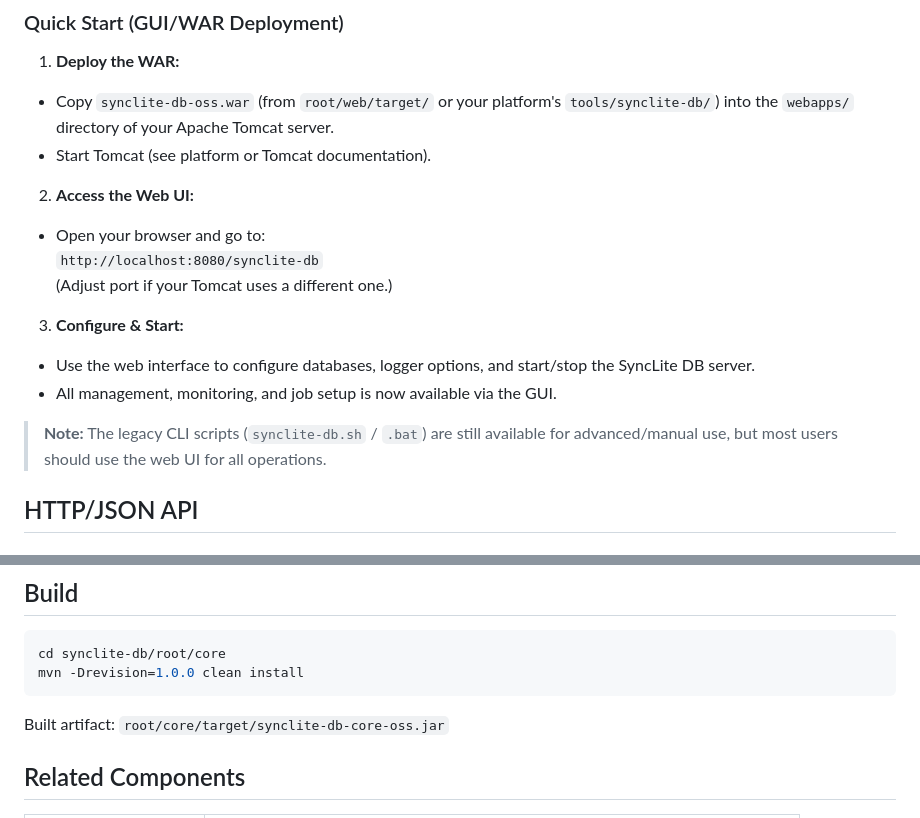
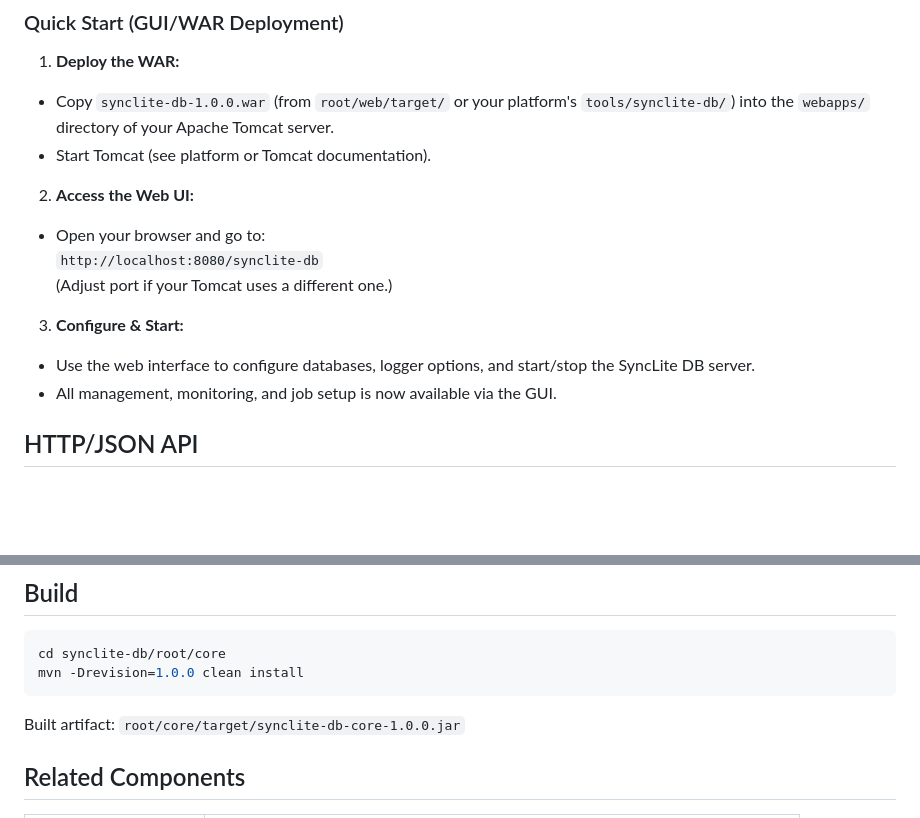
Before and after one commit to syncliteio/synclite-db, a Markdown page: README.md, 2 parts joined by grey strips. Drawn GitHub-style; blank space fills up the shorter version.

Commit message:
Update version numbers in README.md
Updated version number in README for WAR file and built artifact.

````diff
--- a/README.md
+++ b/README.md
@@ -35,7 +35,7 @@ SyncLite DB is now deployed as a web application (WAR) and provides a browser-ba
 ### Quick Start (GUI/WAR Deployment)
 
 1. **Deploy the WAR:**
-  - Copy `synclite-db-oss.war` (from `root/web/target/` or your platform's `tools/synclite-db/`) into the `webapps/` directory of your Apache Tomcat server.
+  - Copy `synclite-db-1.0.0.war` (from `root/web/target/` or your platform's `tools/synclite-db/`) into the `webapps/` directory of your Apache Tomcat server.
   - Start Tomcat (see platform or Tomcat documentation).
 
 2. **Access the Web UI:**
@@ -46,8 +46,6 @@ SyncLite DB is now deployed as a web application (WAR) and provides a browser-ba
 3. **Configure & Start:**
   - Use the web interface to configure databases, logger options, and start/stop the SyncLite DB server.
   - All management, monitoring, and job setup is now available via the GUI.
-
-> **Note:** The legacy CLI scripts (`synclite-db.sh` / `.bat`) are still available for advanced/manual use, but most users should use the web UI for all operations.
 
 ## HTTP/JSON API
 
@@ -353,7 +351,7 @@ cd synclite-db/root/core
 mvn -Drevision=1.0.0 clean install
 ```
 
-Built artifact: `root/core/target/synclite-db-core-oss.jar`
+Built artifact: `root/core/target/synclite-db-core-1.0.0.jar`
 
 ## Related Components
 
````
